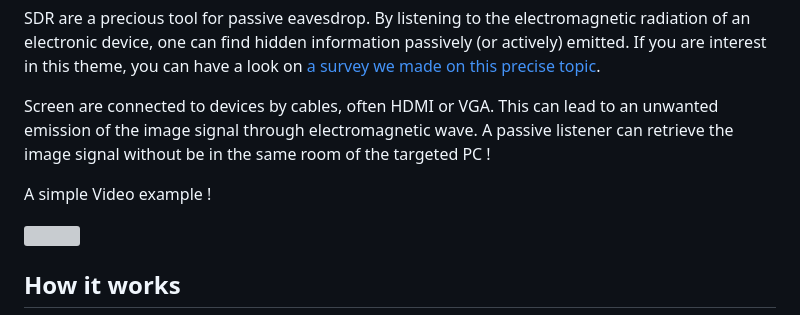
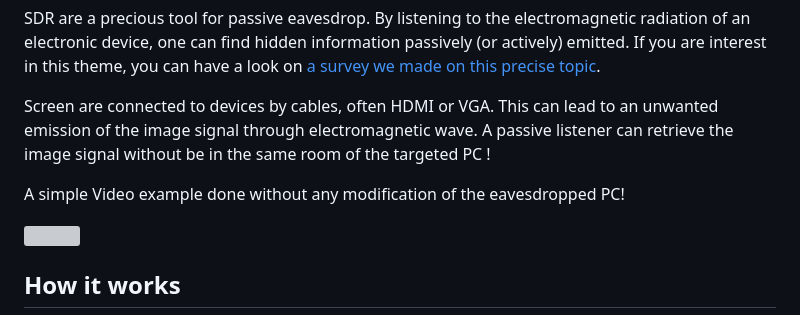
Before and after one commit to JuliaTelecom/TempestSDR.jl, a Markdown page: README.md, the part around the change. GitHub-like rendering; grey boxes are pictures that could not be loaded.

```diff
--- a/README.md
+++ b/README.md
@@ -28,7 +28,7 @@ SDR are a precious tool for passive eavesdrop. By listening to the electromagnet
 
 Screen are connected to devices by cables, often HDMI or VGA. This can lead to an unwanted emission of the image signal through electromagnetic wave. A passive listener can retrieve the image signal without be in the same room of the targeted PC !
 
-A simple Video example !
+A simple Video example done without any modification of the eavesdropped PC!
 
 ![](https://github.com/JuliaTelecom/TempestSDR.jl/assets/45641052/bcc598e9-a9f4-496c-b54e-30f5e6dbd74e)
 
```
